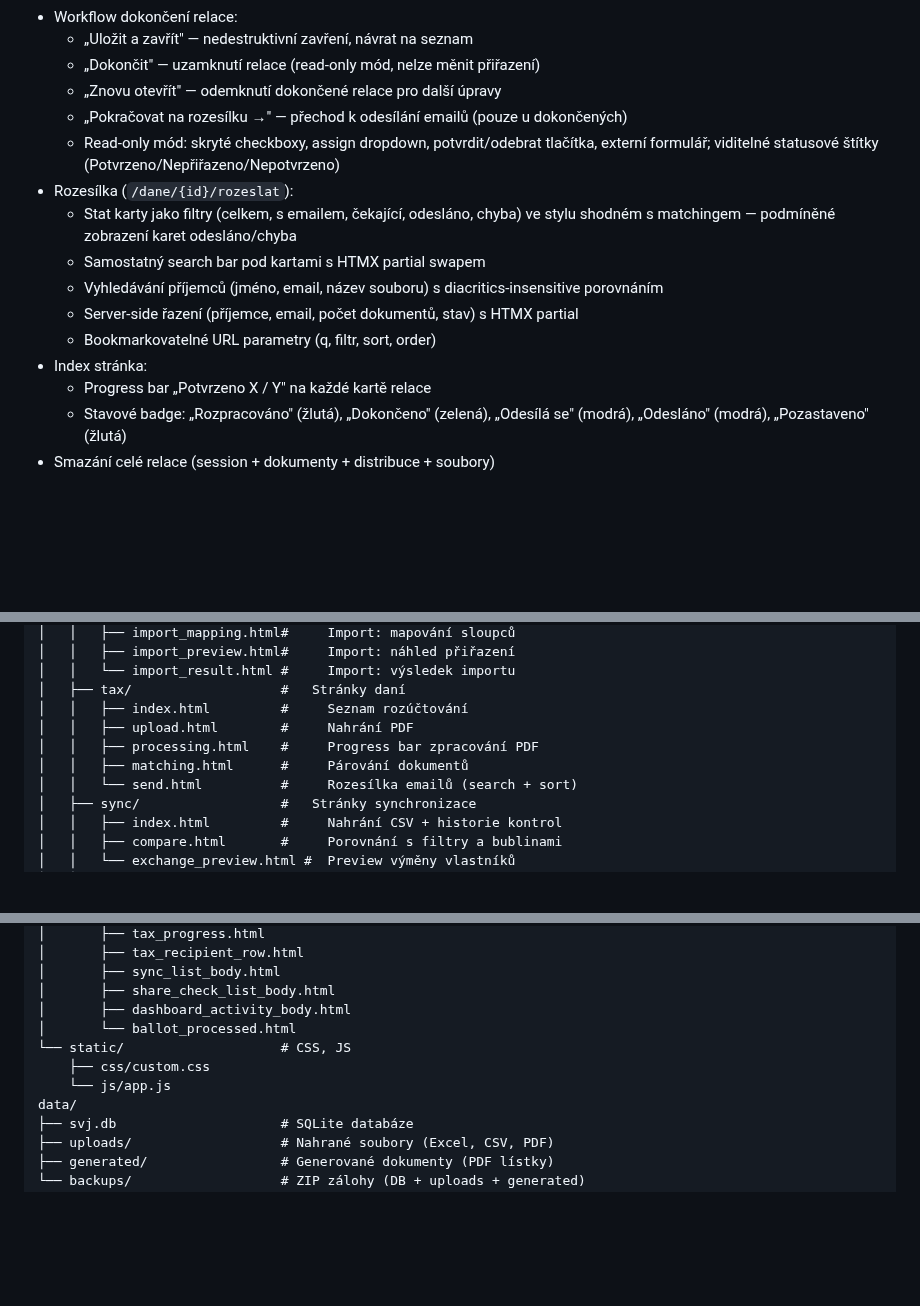
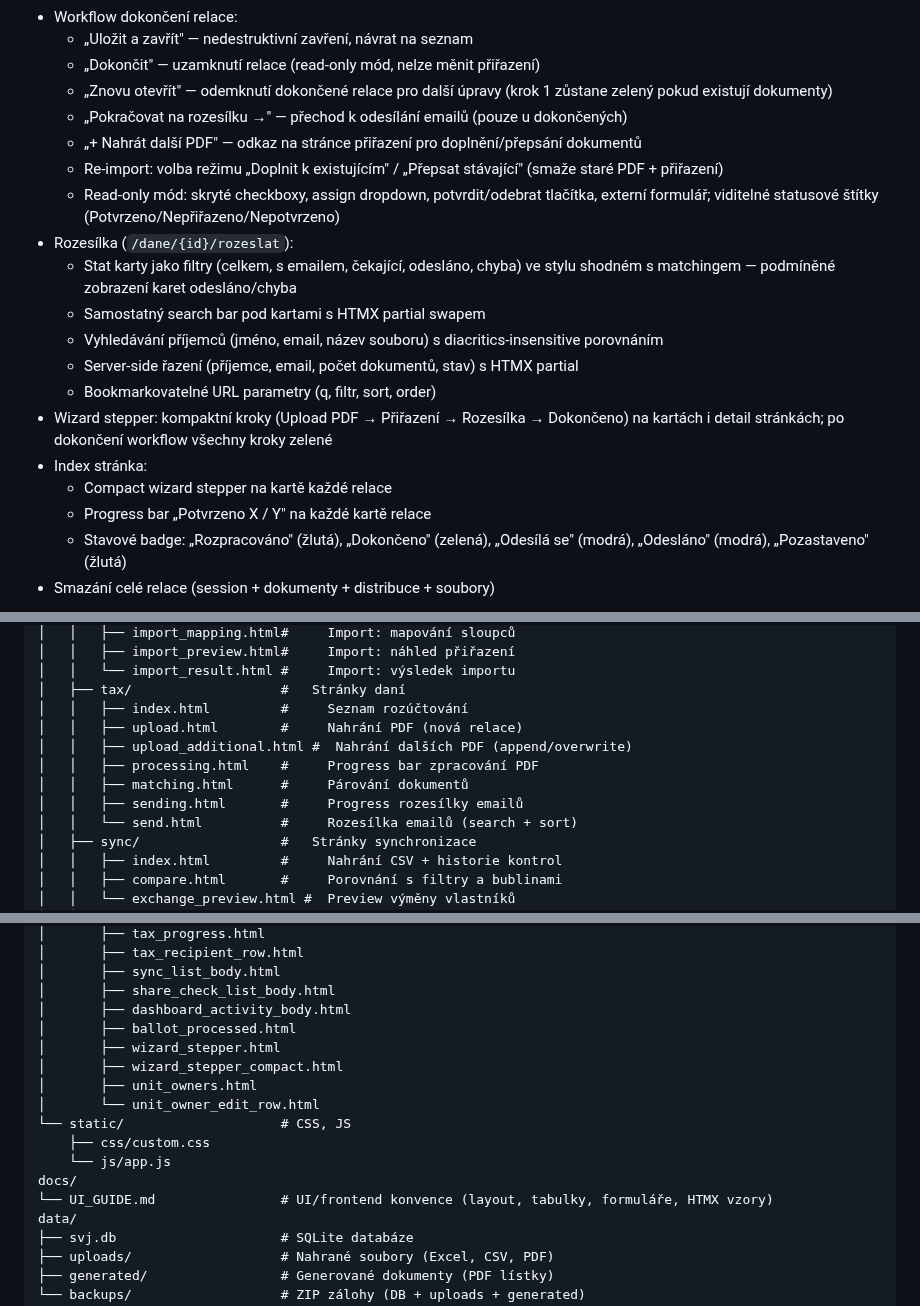
Before and after one commit to Martin-Cookie/SVJ, a Markdown page: README.md, 3 parts joined by grey strips. GitHub-like rendering; blank space fills up the shorter version.

```diff
--- a/README.md
+++ b/README.md
@@ -167,8 +170,10 @@ Skript automaticky vytvoří virtuální prostředí, nainstaluje závislosti (o
 - Workflow dokončení relace:
   - „Uložit a zavřít" — nedestruktivní zavření, návrat na seznam
   - „Dokončit" — uzamknutí relace (read-only mód, nelze měnit přiřazení)
-  - „Znovu otevřít" — odemknutí dokončené relace pro další úpravy
+  - „Znovu otevřít" — odemknutí dokončené relace pro další úpravy (krok 1 zůstane zelený pokud existují dokumenty)
   - „Pokračovat na rozesílku →" — přechod k odesílání emailů (pouze u dokončených)
+  - „+ Nahrát další PDF" — odkaz na stránce přiřazení pro doplnění/přepsání dokumentů
+  - Re-import: volba režimu „Doplnit k existujícím" / „Přepsat stávající" (smaže staré PDF + přiřazení)
   - Read-only mód: skryté checkboxy, assign dropdown, potvrdit/odebrat tlačítka, externí formulář; viditelné statusové štítky (Potvrzeno/Nepřiřazeno/Nepotvrzeno)
 - Rozesílka (`/dane/{id}/rozeslat`):
   - Stat karty jako filtry (celkem, s emailem, čekající, odesláno, chyba) ve stylu shodném s matchingem — podmíněné zobrazení karet odesláno/chyba
@@ -176,7 +181,9 @@ Skript automaticky vytvoří virtuální prostředí, nainstaluje závislosti (o
   - Vyhledávání příjemců (jméno, email, název souboru) s diacritics-insensitive porovnáním
   - Server-side řazení (příjemce, email, počet dokumentů, stav) s HTMX partial
   - Bookmarkovatelné URL parametry (q, filtr, sort, order)
+- Wizard stepper: kompaktní kroky (Upload PDF → Přiřazení → Rozesílka → Dokončeno) na kartách i detail stránkách; po dokončení workflow všechny kroky zelené
 - Index stránka:
+  - Compact wizard stepper na kartě každé relace
   - Progress bar „Potvrzeno X / Y" na každé kartě relace
   - Stavové badge: „Rozpracováno" (žlutá), „Dokončeno" (zelená), „Odesílá se" (modrá), „Odesláno" (modrá), „Pozastaveno" (žlutá)
 - Smazání celé relace (session + dokumenty + distribuce + soubory)
@@ -370,9 +377,11 @@ app/
 │   │   └── import_result.html #     Import: výsledek importu
 │   ├── tax/                   #   Stránky daní
 │   │   ├── index.html         #     Seznam rozúčtování
-│   │   ├── upload.html        #     Nahrání PDF
+│   │   ├── upload.html        #     Nahrání PDF (nová relace)
+│   │   ├── upload_additional.html #  Nahrání dalších PDF (append/overwrite)
 │   │   ├── processing.html    #     Progress bar zpracování PDF
 │   │   ├── matching.html      #     Párování dokumentů
+│   │   ├── sending.html       #     Progress rozesílky emailů
 │   │   └── send.html          #     Rozesílka emailů (search + sort)
 │   ├── sync/                  #   Stránky synchronizace
 │   │   ├── index.html         #     Nahrání CSV + historie kontrol
@@ -411,10 +420,16 @@ app/
 │       ├── sync_list_body.html
 │       ├── share_check_list_body.html
 │       ├── dashboard_activity_body.html
-│       └── ballot_processed.html
+│       ├── ballot_processed.html
+│       ├── wizard_stepper.html
+│       ├── wizard_stepper_compact.html
+│       ├── unit_owners.html
+│       └── unit_owner_edit_row.html
 └── static/                    # CSS, JS
     ├── css/custom.css
     └── js/app.js
+docs/
+└── UI_GUIDE.md                # UI/frontend konvence (layout, tabulky, formuláře, HTMX vzory)
 data/
 ├── svj.db                     # SQLite databáze
 ├── uploads/                   # Nahrané soubory (Excel, CSV, PDF)
```
Also changed, not shown: other parts of README.md (+10 -3 lines).
